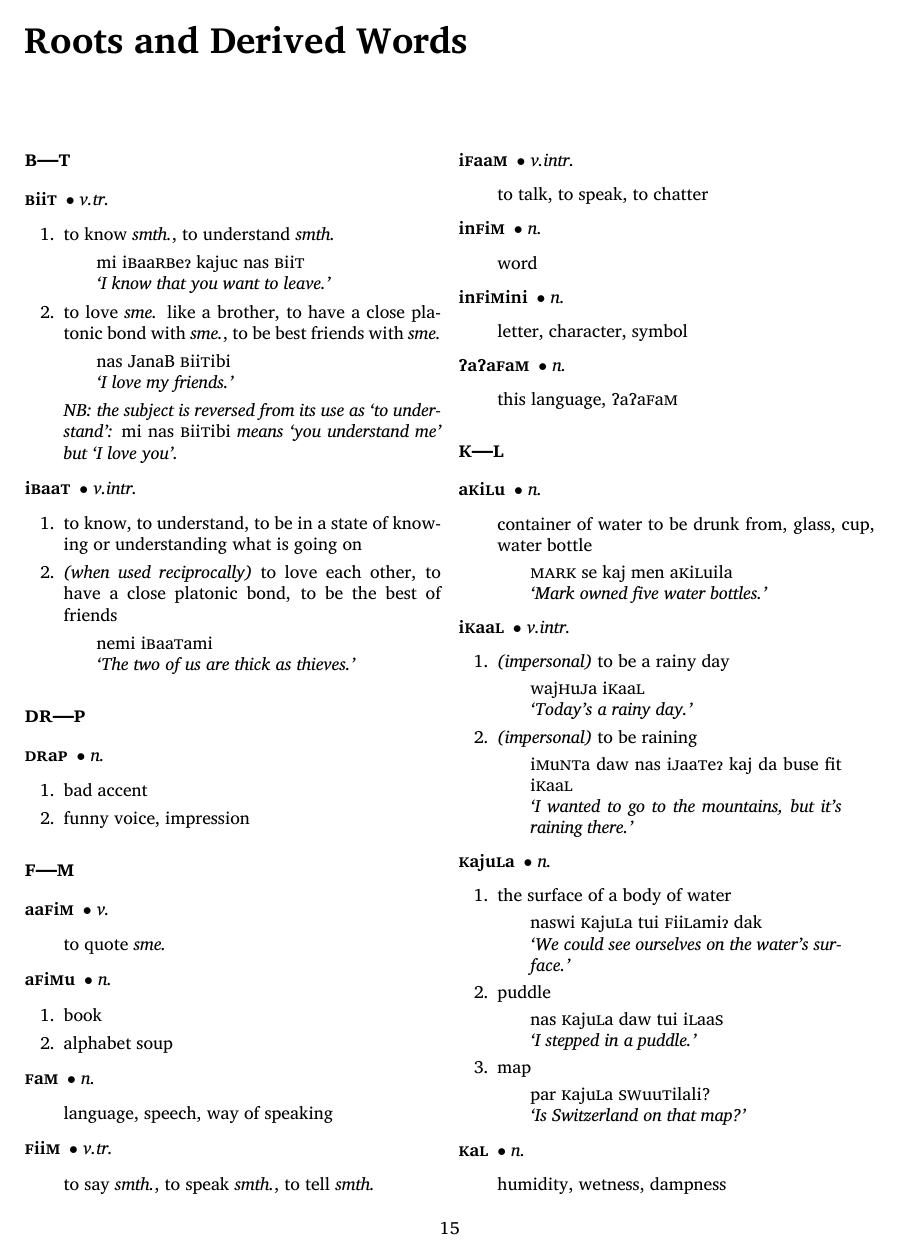
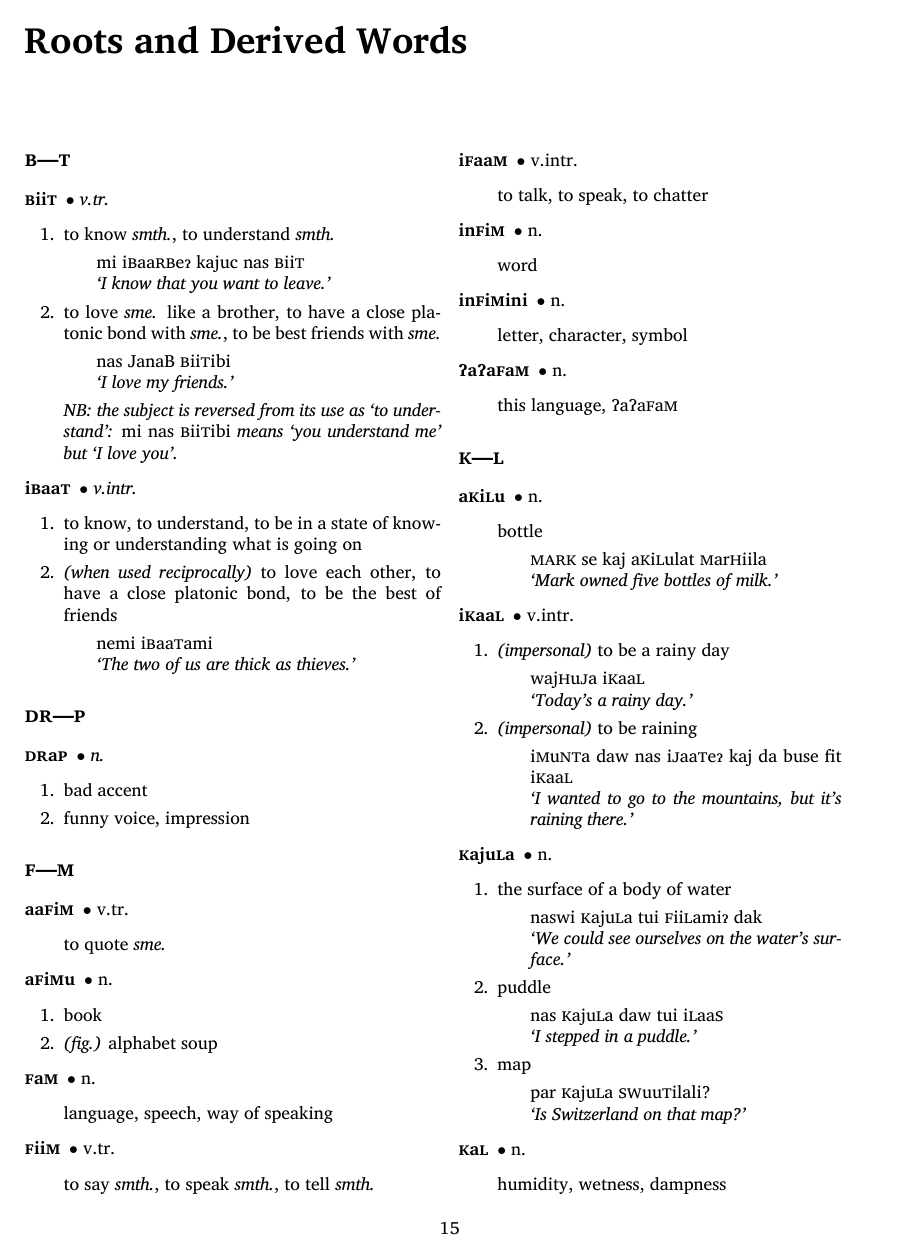
Before and after one commit to betoma/7a7aFaM, a LaTeX book (e7a7aFaM.tex): page 21 of 26. The pictures show the PDF file e7a7aFaM.pdf that the author committed with the source.

Commit message:
split \dictdef* off and convert some dictionary

```diff
--- a/e7a7aFaM.tex
+++ b/e7a7aFaM.tex
@@ -630,87 +636,86 @@ The obligatory gender marking is a means of expressing your gender identity in a
     \end{dictentry}
 \end{dictroot}
 
-\section{\textsc{f---m}}
-\begin{description}[leftmargin=*]
-    \newentry{\famword{aa}{f}{i}{m}{}}{v.}
-    \begin{description}[labelwidth=*]
-        \item[] to quote \textit{sme.}
-    \end{description}
-    \newentry{\famword{a}{f}{i}{m}{u}}{n.}
-    \begin{enumerate}
-        \item book
-        \item alphabet soup
-    \end{enumerate}
-    \newentry{\famword{}{f}{a}{m}{}}{n.}
-    \begin{description}[labelwidth=*]
-        \item[] language, speech, way of speaking
-    \end{description}
-    \newentry{\famword{}{f}{ii}{m}{}}{v.tr.}
-    \begin{description}[labelwidth=*]
-        \item[] to say \textit{smth.}, to speak \textit{smth.}, to tell \textit{smth.}
-    \end{description}
-    \newentry{\famword{i}{f}{aa}{m}{}}{v.intr.}
-    \begin{description}[labelwidth=*]
-        \item[] to talk, to speak, to chatter
-    \end{description}
-    \newentry{\famword{in}{f}{i}{m}{}}{n.}
-    \begin{description}[labelwidth=*]
-        \item[] word
-    \end{description}
-    \newentry{\famword{in}{f}{i}{m}{ini}}{n.}
-    \begin{description}[labelwidth=*]
-        \item[] letter, character, symbol
-    \end{description}
-    \newentry{\lang{}}{n.}
-    \begin{description}[labelwidth=*]
-        \item[] this language, \lang{}
-    \end{description}
-\end{description}
+\begin{dictroot}{f}{m}
+    \begin{dictentry}{\famword{aa}{f}{i}{m}{}}{v.tr.}
+        \dictdef*{to quote \textit{sme.}}
+    \end{dictentry}
+    \begin{dictentry}{\famword{a}{f}{i}{m}{u}}{n.}
+        \dictdef{book}
+        \dictdef{\textit{(fig.)} alphabet soup}
+    \end{dictentry}
+    \begin{dictentry}{\famword{}{f}{a}{m}{}}{n.}
+        \dictdef*{language, speech, way of speaking}
+    \end{dictentry}
+    \begin{dictentry}{\famword{}{f}{ii}{m}{}}{v.tr.}
+        \dictdef*{to say \textit{smth.}, to speak \textit{smth.}, to tell \textit{smth.}}
+    \end{dictentry}
+    \begin{dictentry}{\famword{i}{f}{aa}{m}{}}{v.intr.}
+        \dictdef*{to talk, to speak, to chatter}
+    \end{dictentry}
+    \begin{dictentry}{\famword{in}{f}{i}{m}{}}{n.}
+        \dictdef*{word}
+    \end{dictentry}
+    \begin{dictentry}{\famword{in}{f}{i}{m}{ini}}{n.}
+        \dictdef*{letter, character, symbol}
+    \end{dictentry}
+    \begin{dictentry}{\bigglot a\bigglot a\famword{}{f}{a}{m}{}}{n.}
+        \dictdef*{this language, \lang{}}
+    \end{dictentry}
+\end{dictroot}
 
-\section{\textsc{k---l}}
-\begin{description}[leftmargin=*]
-    \newentry{\famword{a}{k}{i}{l}{u}}{n.}
-    \begin{description}[labelwidth=*]
-        \item[] container of water to be drunk from, glass, cup, water bottle
+\begin{dictroot}{k}{l}
+    \begin{dictentry}{\famword{a}{k}{i}{l}{u}}{n.}
+        \dictdef*{
+            bottle
             \begin{quote}
-            \textsc{mark} se kaj men \famword{a}{k}{i}{l}{uila}\\
-            \textit{`Mark owned five water bottles.'}
+                \textsc{mark} se kaj \famword{a}{k}{i}{l}{ulat} \famword{}{m}{ar}{h}{iila}\\
+                \textit{`Mark owned five bottles of milk.'}
             \end{quote}
-    \end{description}
-    \newentry{\famword{i}{k}{aa}{l}{}}{v.intr.}
-    \begin{enumerate}
-        \item \textit{(impersonal)} to be a rainy day
+        }
+    \end{dictentry}
+    \begin{dictentry}{\famword{i}{k}{aa}{l}{}}{v.intr.}
+        \dictdef{
+            \textit{(impersonal)} to be a rainy day
             \begin{quote}
                 \famword{waj}{h}{u}{j}{a} \famword{i}{k}{aa}{l}{}\\
                 \textit{`Today's a rainy day.'}
             \end{quote}
-        \item \textit{(impersonal)} to be raining
+        }
+        \dictdef{
+            \textit{(impersonal)} to be raining
             \begin{quote}
                 \famword{i}{m}{u}{nt}{a} daw nas \famword{i}{j}{aa}{t}{e\lilglot} kaj da buse fit \famword{i}{k}{aa}{l}{}\\
                 \textit{`I wanted to go to the mountains, but it's raining there.'}
             \end{quote}
-    \end{enumerate}
-    \newentry{\famword{}{k}{aju}{l}{a}}{n.}
-    \begin{enumerate}
-        \item the surface of a body of water
+        }
+    \end{dictentry}
+    \begin{dictentry}{\famword{}{k}{aju}{l}{a}}{n.}
+        \dictdef{
+            the surface of a body of water
             \begin{quote}
                 naswi \famword{}{k}{aju}{l}{a} tui \famword{}{f}{ii}{l}{ami\lilglot} dak\\
                 \textit{`We could see ourselves on the water's surface.'}
             \end{quote}
-        \item puddle
+        }
+        \dictdef{
+            puddle
             \begin{quote}
                 nas \famword{}{k}{aju}{l}{a} daw tui \famword{i}{l}{aa}{s}{}\\
                 \textit{`I stepped in a puddle.'}
             \end{quote}
-        \item map
+        }
+        \dictdef{
+            map
             \begin{quote}
                 par \famword{}{k}{aju}{l}{a} \famword{}{sw}{uu}{t}{ilali}?\\
                 \textit{`Is Switzerland on that map?'}
             \end{quote}
-    \end{enumerate}
-    \newentry{\famword{}{k}{a}{l}{}}{n.}
-    \begin{description}[labelwidth=*]
-        \item[] humidity, wetness, dampness
+        }
+    \end{dictentry}
+    \begin{dictentry}{\famword{}{k}{a}{l}{}}{n.}
+        \dictdef*{
+            humidity, wetness, dampness
             \begin{quote}
                 \famword{i}{f}{u}{s}{a} \famword{}{j}{a}{b}{auru}, da \famword{}{l}{aju}{s}{a} \famword{}{k}{a}{l}{ila}\\
                 \textit{`The house is lovely, but the floors are damp.'}
@@ -730,7 +738,7 @@ The obligatory gender marking is a means of expressing your gender identity in a
                 %KNUT PLEASE WEIGH IN ON THIS
                 %I LIKE IT THIS IS GOOD -K
             \end{quote}
-    \end{enumerate}
-    \newentry{\famword{}{k}{ar}{l}{i}}{n.}
-    \begin{description}[labelwidth=*]
-        \item[] liquid water, fresh water, water not part of a body of water or stream, water served as a beverage
+        }
+    \end{dictentry}
+    \begin{dictentry}{\famword{}{k}{ar}{l}{i}}{n.}
+        \dictdef*{
```
Also changed, not shown: e7a7aFaM.pdf, e7a7aFaM.tex (63 more changed lines). Lines whose indentation alone changed are shown as unchanged.
